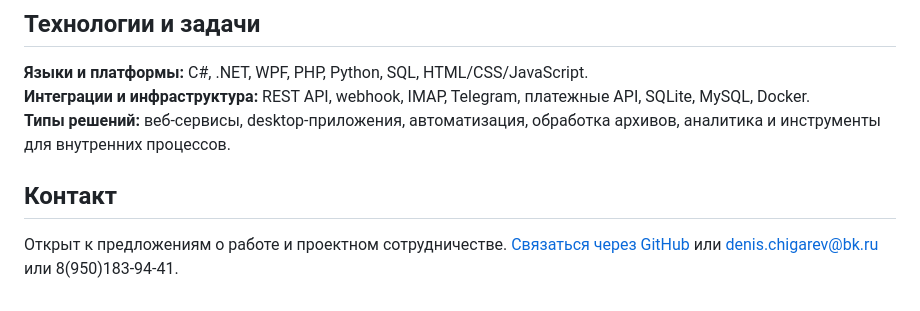
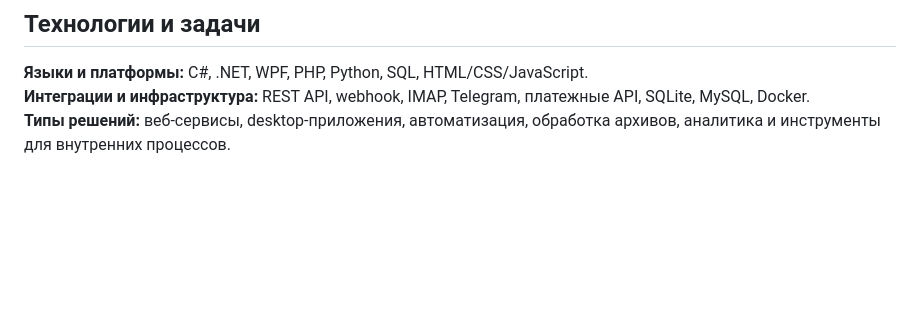
Before and after one commit to dlmf03-ux/dlmf03-ux, a Markdown page: README.md, the part around the change. Drawn GitHub-style; blank space fills up the shorter version.

```diff
--- a/README.md
+++ b/README.md
@@ -23,7 +23,3 @@
 **Языки и платформы:** C#, .NET, WPF, PHP, Python, SQL, HTML/CSS/JavaScript.
 **Интеграции и инфраструктура:** REST API, webhook, IMAP, Telegram, платежные API, SQLite, MySQL, Docker.
 **Типы решений:** веб-сервисы, desktop-приложения, автоматизация, обработка архивов, аналитика и инструменты для внутренних процессов.
-
-## Контакт
-
-Открыт к предложениям о работе и проектном сотрудничестве. [Связаться через GitHub](https://github.com/dlmf03-ux) или denis.chigarev@bk.ru или 8(950)183-94-41.
```
